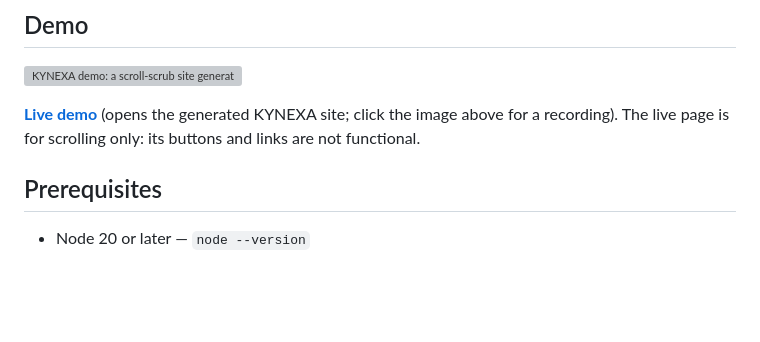
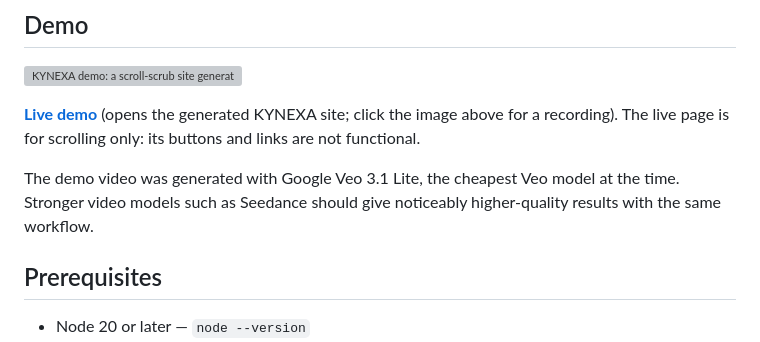
Before and after one commit to ryanli222/scroll-wizard, a Markdown page: README.md, the part around the change. GitHub-like rendering; blank space fills up the shorter version; grey boxes are pictures that could not be loaded.

Commit message:
docs: note demo was made with Veo 3.1 Lite

```diff
--- a/README.md
+++ b/README.md
@@ -17,6 +17,10 @@ layer.
 **[Live demo](https://kynexa-demo.vercel.app)** (opens the generated KYNEXA site; click the image above for a
 recording). The live page is for scrolling only: its buttons and links are
 not functional.
+
+The demo video was generated with Google Veo 3.1 Lite, the cheapest Veo model
+at the time. Stronger video models such as Seedance should give noticeably
+higher-quality results with the same workflow.
 
 ## Prerequisites
 
```
